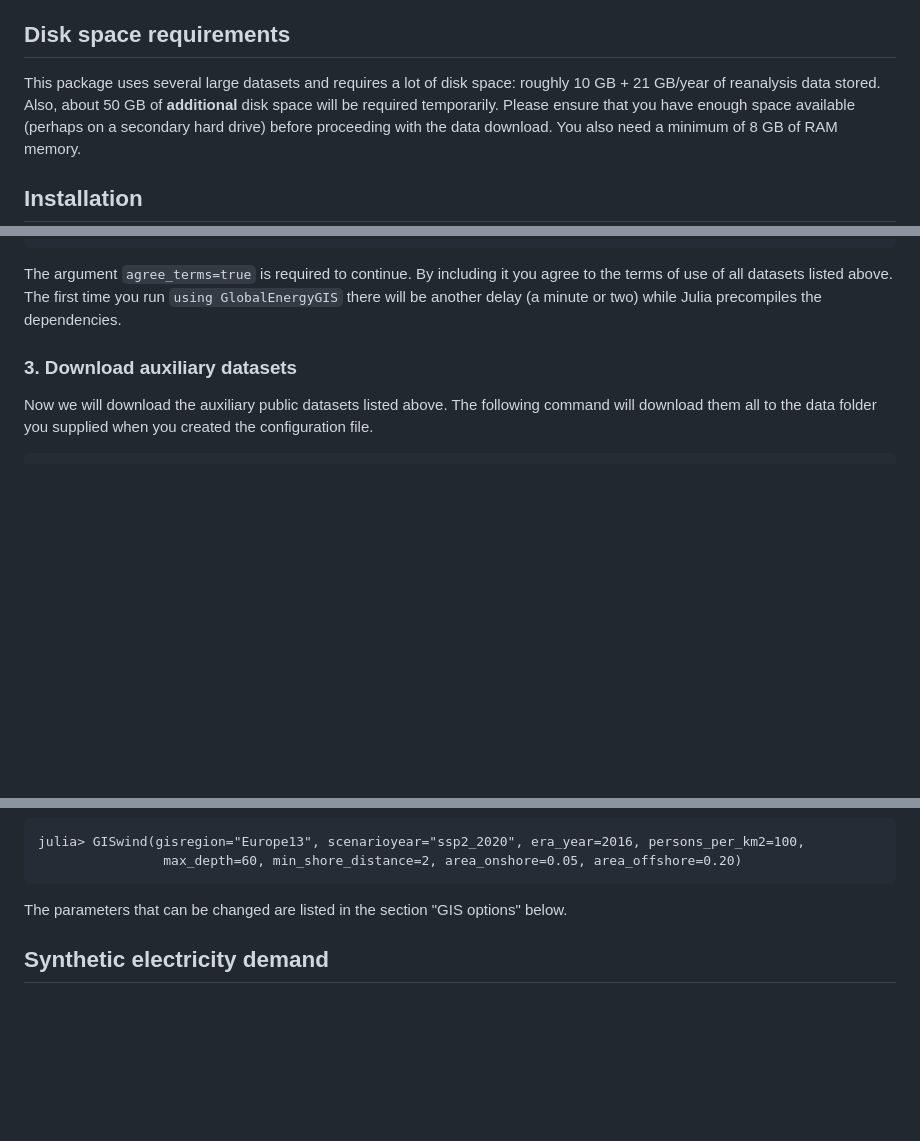
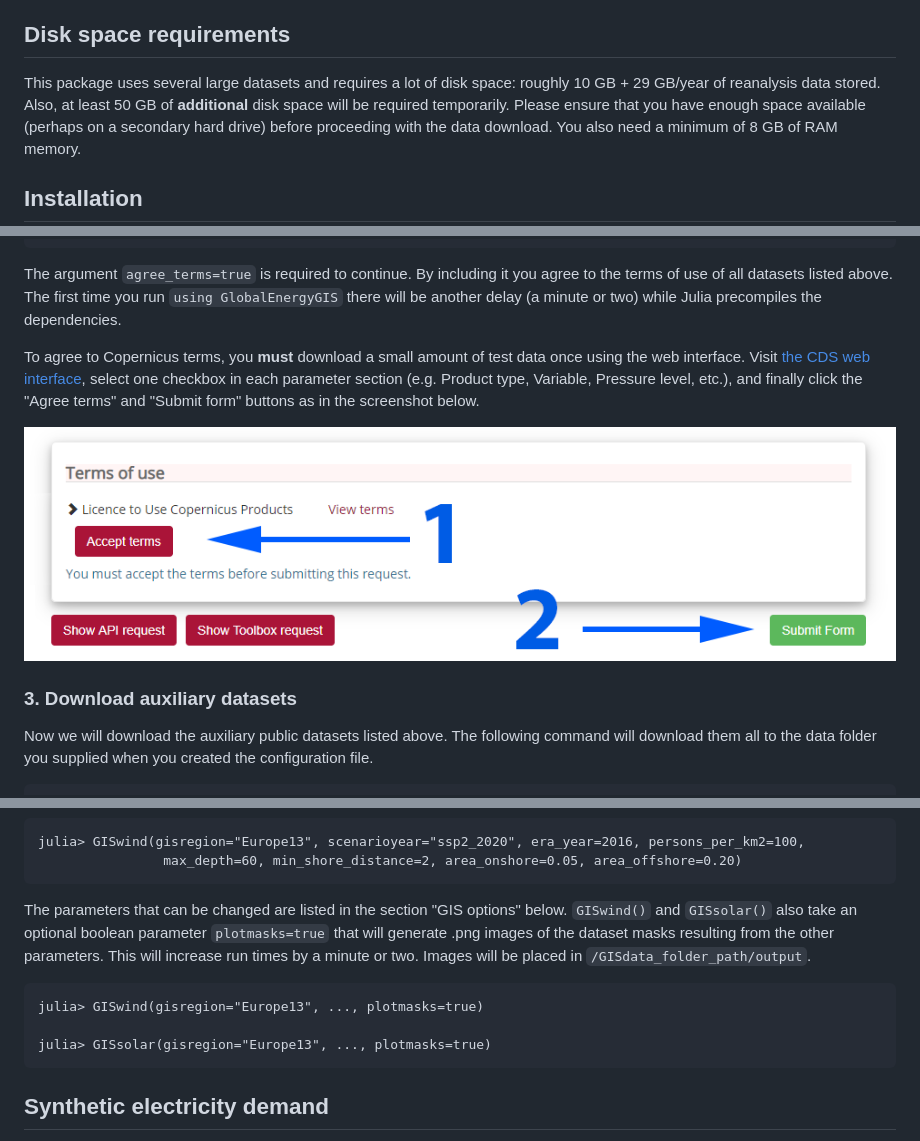
Before and after one commit to niclasmattsson/GlobalEnergyGIS, a Markdown page: README.md, 3 parts joined by grey strips. GitHub-like rendering; pictures changed too: CDSterms.png (added); blank space fills up the shorter version.

Commit message:
Update README with CDS terms and plotsmasks parameter

````diff
--- a/README.md
+++ b/README.md
@@ -18,8 +18,8 @@ submitted to Energy Strategy Reviews along with its
 
 ## Disk space requirements
 
-This package uses several large datasets and requires a lot of disk space: roughly 10 GB + 21 GB/year of
-reanalysis data stored. Also, about 50 GB of **additional** disk space will be required temporarily. Please
+This package uses several large datasets and requires a lot of disk space: roughly 10 GB + 29 GB/year of
+reanalysis data stored. Also, at least 50 GB of **additional** disk space will be required temporarily. Please
 ensure that you have enough space available (perhaps on a secondary hard drive) before proceeding with the
 data download. You also need a minimum of 8 GB of RAM memory.
 
@@ -92,6 +92,12 @@ julia> saveconfig("D:/GISdata", 12345, "abcdef123-ab12-cd34-ef56-abcdef123456",
 The argument `agree_terms=true` is required to continue. By including it you agree to the terms of use of all
 datasets listed above. The first time you run `using GlobalEnergyGIS` there will be another delay (a minute
 or two) while Julia precompiles the dependencies.
+
+To agree to Copernicus terms, you **must** download a small amount of test data once using the web interface. Visit [the CDS web interface](https://cds.climate.copernicus.eu/cdsapp#!/dataset/reanalysis-era5-pressure-levels-monthly-means?tab=form),
+select one checkbox in each parameter section (e.g. Product type, Variable, Pressure level, etc.),
+and finally click the "Agree terms" and "Submit form" buttons as in the screenshot below.
+
+![screenshot of CDS terms](https://github.com/niclasmattsson/GlobalEnergyGIS/blob/master/CDSterms.png)
 
 ### 3. Download auxiliary datasets
 
@@ -330,7 +336,16 @@ julia> GISwind(gisregion="Europe13", scenarioyear="ssp2_2020", era_year=2016, pe
 				max_depth=60, min_shore_distance=2, area_onshore=0.05, area_offshore=0.20)
 ```
 
-The parameters that can be changed are listed in the section "GIS options" below.
+The parameters that can be changed are listed in the section "GIS options" below. `GISwind()` and
+`GISsolar()` also take an optional boolean parameter `plotmasks=true` that will generate .png images
+of the dataset masks resulting from the other parameters. This will increase run times by a minute
+or two. Images will be placed in `/GISdata_folder_path/output`.
+
+```
+julia> GISwind(gisregion="Europe13", ..., plotmasks=true)
+
+julia> GISsolar(gisregion="Europe13", ..., plotmasks=true)
+```
 
 ## Synthetic electricity demand
 
````
Also changed, not shown: other parts of README.md (+4 -4 lines).
